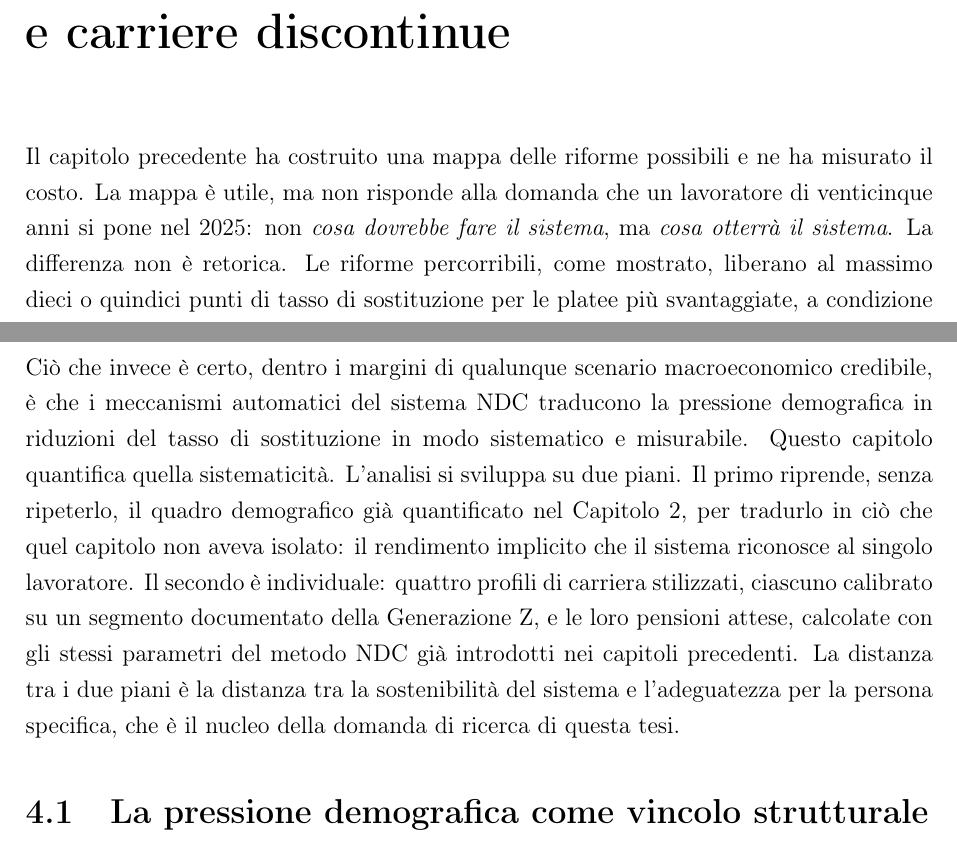
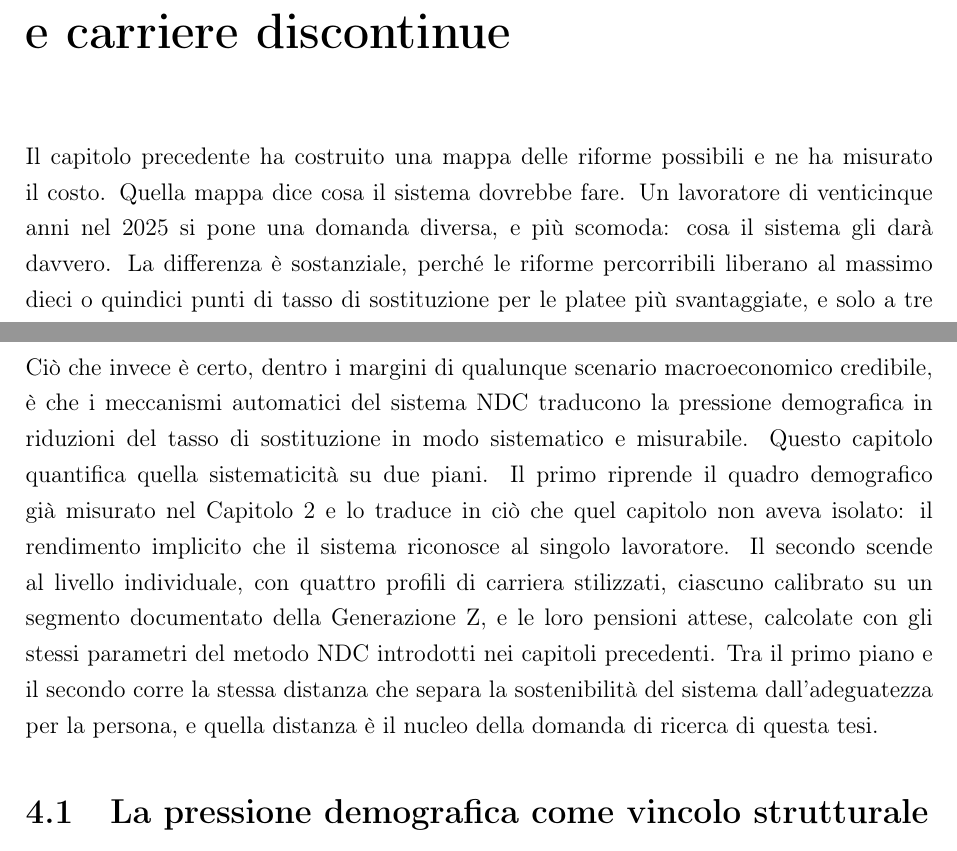
Before and after one commit to andreaferraboli/tesi_economia, a LaTeX document (second_main.tex, which reads capitoli_second/04_sfide_strutturali.tex): two parts of page 35 of 53, joined at a grey line, cut so that both start at the same text. Compiled offline with pdfLaTeX.

Commit message:
revisione automatica notturna: ciclo 1 (cap.3-4 umanizzazione)
Co-Authored-By: Claude Opus 4.8 <noreply@anthropic.com>

```diff
--- a/capitoli_second/04_sfide_strutturali.tex
+++ b/capitoli_second/04_sfide_strutturali.tex
@@ -13,9 +13,8 @@
 % --- §4.1 Dal sistema all'individuo ------------------------------------
 \noindent
 Il capitolo precedente ha costruito una mappa delle riforme possibili e ne ha
-misurato il costo. La mappa è utile, ma non risponde alla domanda che un
-lavoratore di venticinque anni si pone nel 2025: non \emph{cosa dovrebbe fare
-il sistema}, ma \emph{cosa otterrà il sistema}. La differenza non è retorica.
-Le riforme percorribili, come mostrato, liberano al massimo dieci o quindici
-punti di tasso di sostituzione per le platee più svantaggiate, a condizione
-che vengano implementate, che il vincolo di bilancio regga e che la produttività
+misurato il costo. Quella mappa dice cosa il sistema dovrebbe fare. Un
+lavoratore di venticinque anni nel 2025 si pone una domanda diversa, e più
+scomoda: cosa il sistema gli darà davvero. La differenza è sostanziale, perché
+le riforme percorribili liberano al massimo dieci o quindici punti di tasso di
+sostituzione per le platee più svantaggiate, e solo a tre condizioni: che
@@ -28,14 +28,15 @@ Ciò che invece è certo, dentro i margini di qualunque scenario
 macroeconomico credibile, è che i meccanismi automatici del sistema NDC
 traducono la pressione demografica in riduzioni del tasso di sostituzione in
 modo sistematico e misurabile. Questo capitolo quantifica quella
-sistematicità. L'analisi si sviluppa su due piani. Il primo riprende, senza
-ripeterlo, il quadro demografico già quantificato nel Capitolo~2, per tradurlo
-in ciò che quel capitolo non aveva isolato: il rendimento implicito che il
-sistema riconosce al singolo lavoratore. Il secondo è individuale: quattro
-profili di carriera stilizzati, ciascuno calibrato su un segmento documentato
-della Generazione Z, e le loro pensioni attese, calcolate con gli stessi
-parametri del metodo NDC già introdotti nei capitoli precedenti. La distanza tra i due piani è la distanza tra la sostenibilità del
-sistema e l'adeguatezza per la persona specifica, che è il nucleo della domanda
+sistematicità su due piani. Il primo riprende il quadro demografico già
+misurato nel Capitolo~2 e lo traduce in ciò che quel capitolo non aveva
+isolato: il rendimento implicito che il sistema riconosce al singolo
+lavoratore. Il secondo scende al livello individuale, con quattro profili di
+carriera stilizzati, ciascuno calibrato su un segmento documentato della
+Generazione Z, e le loro pensioni attese, calcolate con gli stessi parametri
+del metodo NDC introdotti nei capitoli precedenti. Tra il primo piano e il
+secondo corre la stessa distanza che separa la sostenibilità del sistema
+dall'adeguatezza per la persona, e quella distanza è il nucleo della domanda
 di ricerca di questa tesi.
 
 % --- §4.2 Il quadro demografico ----------------------------------------
```
Also changed, not shown: capitoli_second/03_ndc_adeguatezza.tex (+5 -6 lines), second_main.pdf, capitoli_second/04_sfide_strutturali.tex (21 more changed lines).
